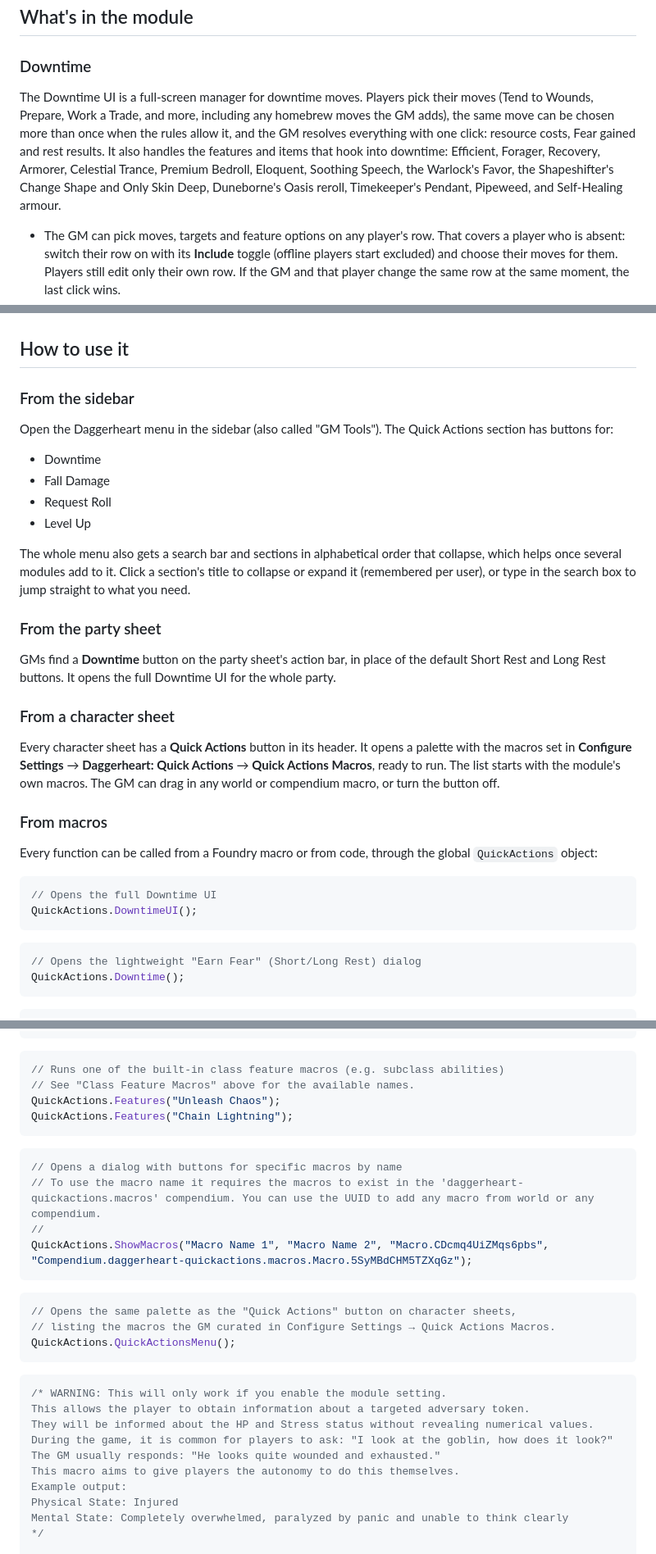
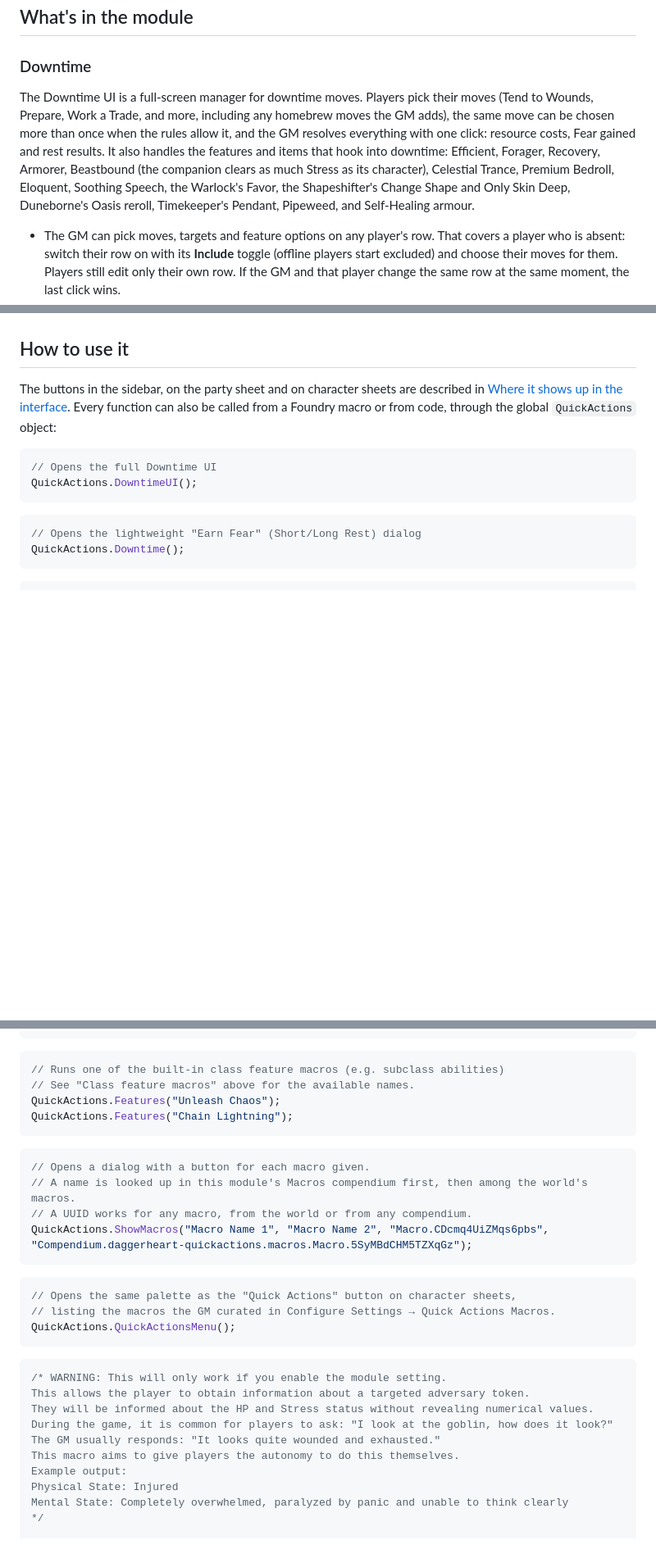
Before and after one commit to brunocalado/daggerheart-quickactions, a Markdown page: README.md, 3 parts joined by grey strips. Shown at 82% size. GitHub-like rendering; blank space fills up the shorter version.

Commit message:
Bring the README in line with the code
List Beastbound among the Downtime features, mention the system menu
sections the module removes, drop the How to use it subsections that
repeated the interface section, and correct the ShowMacros lookup note.

````diff
--- a/README.md
+++ b/README.md
@@ -14,7 +14,7 @@ Daggerheart: Quick Actions gathers the table chores of a Daggerheart session int
 
 ### Downtime
 
-The Downtime UI is a full-screen manager for downtime moves. Players pick their moves (Tend to Wounds, Prepare, Work a Trade, and more, including any homebrew moves the GM adds), the same move can be chosen more than once when the rules allow it, and the GM resolves everything with one click: resource costs, Fear gained and rest results. It also handles the features and items that hook into downtime: Efficient, Forager, Recovery, Armorer, Celestial Trance, Premium Bedroll, Eloquent, Soothing Speech, the Warlock's Favor, the Shapeshifter's Change Shape and Only Skin Deep, Duneborne's Oasis reroll, Timekeeper's Pendant, Pipeweed, and Self-Healing armour.
+The Downtime UI is a full-screen manager for downtime moves. Players pick their moves (Tend to Wounds, Prepare, Work a Trade, and more, including any homebrew moves the GM adds), the same move can be chosen more than once when the rules allow it, and the GM resolves everything with one click: resource costs, Fear gained and rest results. It also handles the features and items that hook into downtime: Efficient, Forager, Recovery, Armorer, Beastbound (the companion clears as much Stress as its character), Celestial Trance, Premium Bedroll, Eloquent, Soothing Speech, the Warlock's Favor, the Shapeshifter's Change Shape and Only Skin Deep, Duneborne's Oasis reroll, Timekeeper's Pendant, Pipeweed, and Self-Healing armour.
 
 - The GM can pick moves, targets and feature options on any player's row. That covers a player who is absent: switch their row on with its **Include** toggle (offline players start excluded) and choose their moves for them. Players still edit only their own row. If the GM and that player change the same row at the same moment, the last click wins.
 - The gear button in the toolbar opens the Downtime Config window. Its **Core** tab points each supported feature at homebrew or renamed items. **Craft** pairs a recipe item with what it crafts, so an actor holding the recipe gets the item on their sheet. **Custom** adds freeform moves, and **Item Moves** adds moves that only appear for actors who own a given item. **Users** excludes table members who should never take part in a rest, such as spectators or a second screen.
@@ -105,28 +106,7 @@ Most of the module works out of the box. A few things can be tuned in **Configur
 
 ## How to use it
 
-### From the sidebar
-
-Open the Daggerheart menu in the sidebar (also called "GM Tools"). The Quick Actions section has buttons for:
-
-- Downtime
-- Fall Damage
-- Request Roll
-- Level Up
-
-The whole menu also gets a search bar and sections in alphabetical order that collapse, which helps once several modules add to it. Click a section's title to collapse or expand it (remembered per user), or type in the search box to jump straight to what you need.
-
-### From the party sheet
-
-GMs find a **Downtime** button on the party sheet's action bar, in place of the default Short Rest and Long Rest buttons. It opens the full Downtime UI for the whole party.
-
-### From a character sheet
-
-Every character sheet has a **Quick Actions** button in its header. It opens a palette with the macros set in **Configure Settings** → **Daggerheart: Quick Actions** → **Quick Actions Macros**, ready to run. The list starts with the module's own macros. The GM can drag in any world or compendium macro, or turn the button off.
-
-### From macros
-
-Every function can be called from a Foundry macro or from code, through the global `QuickActions` object:
+The buttons in the sidebar, on the party sheet and on character sheets are described in [Where it shows up in the interface](#where-it-shows-up-in-the-interface). Every function can also be called from a Foundry macro or from code, through the global `QuickActions` object:
 
 ```javascript
 // Opens the full Downtime UI
@@ -210,15 +190,15 @@ QuickActions.Fate("hope");
 
 ```javascript
 // Runs one of the built-in class feature macros (e.g. subclass abilities)
-// See "Class Feature Macros" above for the available names.
+// See "Class feature macros" above for the available names.
 QuickActions.Features("Unleash Chaos");
 QuickActions.Features("Chain Lightning");
 ```
 
 ```javascript
-// Opens a dialog with buttons for specific macros by name
-// To use the macro name it requires the macros to exist in the 'daggerheart-quickactions.macros' compendium. You can use the UUID to add any macro from world or any compendium.
-//
+// Opens a dialog with a button for each macro given.
+// A name is looked up in this module's Macros compendium first, then among the world's macros.
+// A UUID works for any macro, from the world or from any compendium.
 QuickActions.ShowMacros("Macro Name 1", "Macro Name 2", "Macro.CDcmq4UiZMqs6pbs", "Compendium.daggerheart-quickactions.macros.Macro.5SyMBdCHM5TZXqGz");
 ```
 
@@ -233,7 +213,7 @@ QuickActions.QuickActionsMenu();
 This allows the player to obtain information about a targeted adversary token.
 They will be informed about the HP and Stress status without revealing numerical values.
 During the game, it is common for players to ask: "I look at the goblin, how does it look?"
-The GM usually responds: "He looks quite wounded and exhausted."
+The GM usually responds: "It looks quite wounded and exhausted."
 This macro aims to give players the autonomy to do this themselves.
 Example output:
 Physical State: Injured
````
Also changed, not shown: other parts of README.md (+2 -1 lines).
